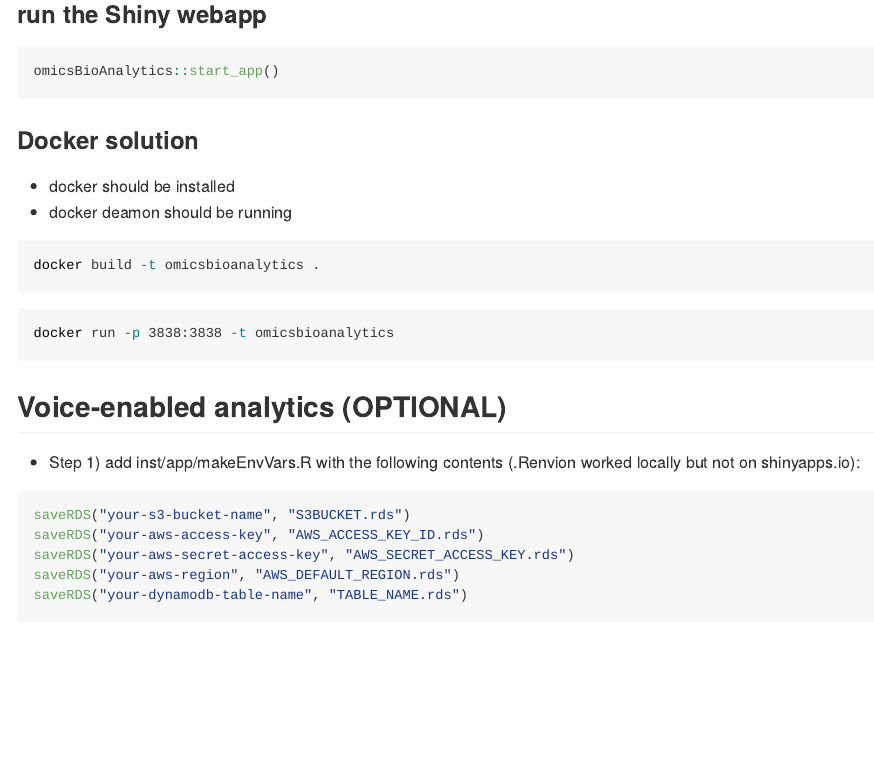
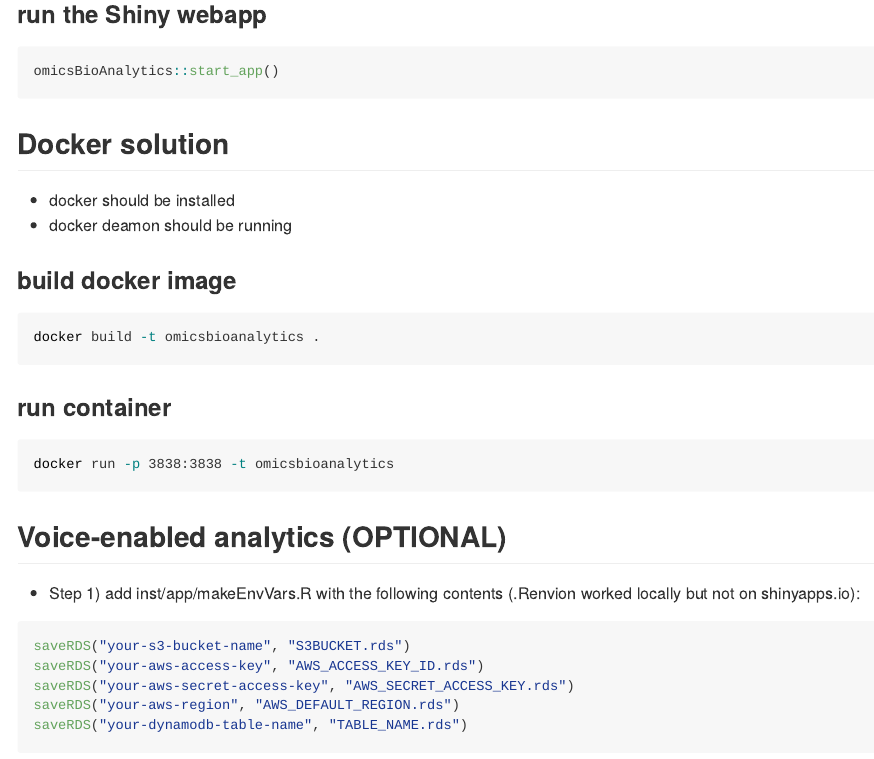
Before and after one commit to CompBio-Lab/omicsBioAnalytics, an R Markdown document (README.Rmd): the page in a window 1100 px wide, from 430 px down. The pictures show the output file README.md that the author committed with the source, drawn offline in the style of GitHub.

Commit message:
update README

````diff
--- a/README.Rmd
+++ b/README.Rmd
@@ -30,13 +30,17 @@ pak::pak("CompBio-Lab/omicsBioAnalytics")
 omicsBioAnalytics::start_app()
 ```
 
-### Docker solution
+## Docker solution
 - docker should be installed
 - docker deamon should be running
+
+### build docker image
 
 ```{bash}
 docker build -t omicsbioanalytics .
 ```
+
+### run container
 
 ```{bash}
 docker run -p 3838:3838 -t omicsbioanalytics
````
Also changed, not shown: README.md.
